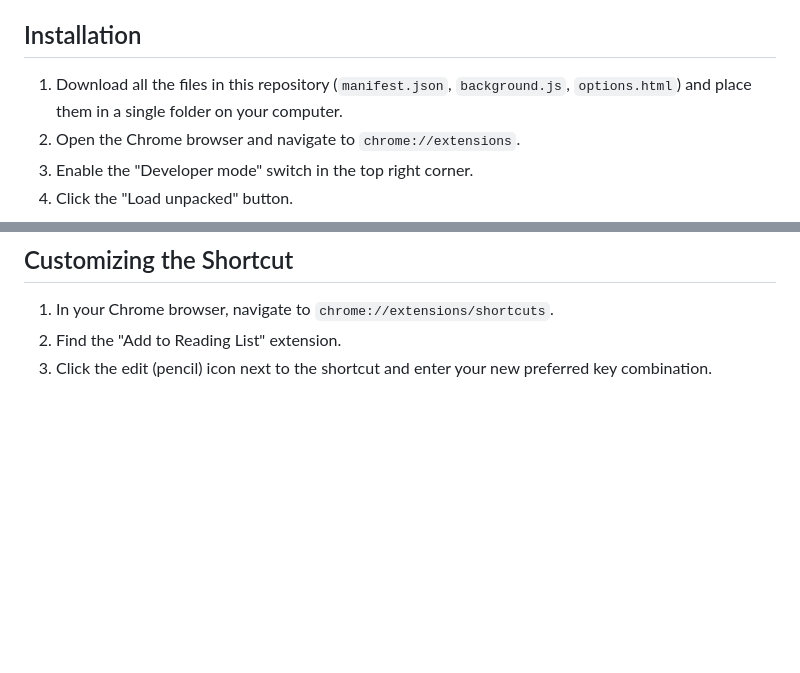
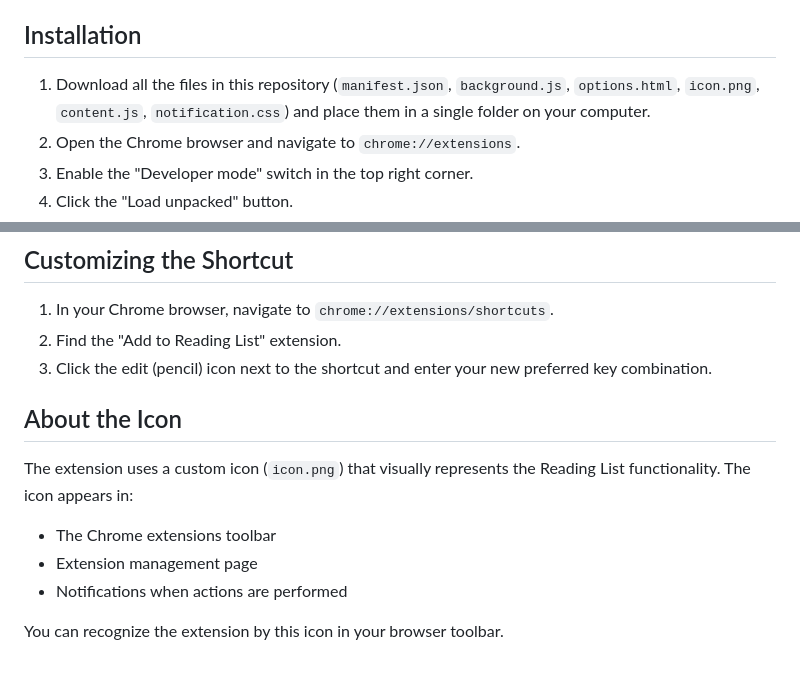
Before and after one commit to RengarLee/ReadingListHotkey, a Markdown page: README.md, 2 parts joined by grey strips. GitHub-like rendering; blank space fills up the shorter version.

```diff
--- a/README.md
+++ b/README.md
@@ -20,7 +24,7 @@ A simple Chrome extension that lets you quickly add the current page to Chrome's
 
 ## Installation
 
-1.  Download all the files in this repository (`manifest.json`, `background.js`, `options.html`) and place them in a single folder on your computer.
+1.  Download all the files in this repository (`manifest.json`, `background.js`, `options.html`, `icon.png`, `content.js`, `notification.css`) and place them in a single folder on your computer.
 2.  Open the Chrome browser and navigate to `chrome://extensions`.
 3.  Enable the "Developer mode" switch in the top right corner.
 4.  Click the "Load unpacked" button.
@@ -38,3 +42,13 @@ A simple Chrome extension that lets you quickly add the current page to Chrome's
 1.  In your Chrome browser, navigate to `chrome://extensions/shortcuts`.
 2.  Find the "Add to Reading List" extension.
 3.  Click the edit (pencil) icon next to the shortcut and enter your new preferred key combination.
+
+## About the Icon
+
+The extension uses a custom icon (`icon.png`) that visually represents the Reading List functionality. The icon appears in:
+
+* The Chrome extensions toolbar
+* Extension management page
+* Notifications when actions are performed
+
+You can recognize the extension by this icon in your browser toolbar.
```
Also changed, not shown: other parts of README.md (+4 -0 lines), README.zh-CN.md (+23 -1 lines), 128.png (added), icon.png, 1 other file.
